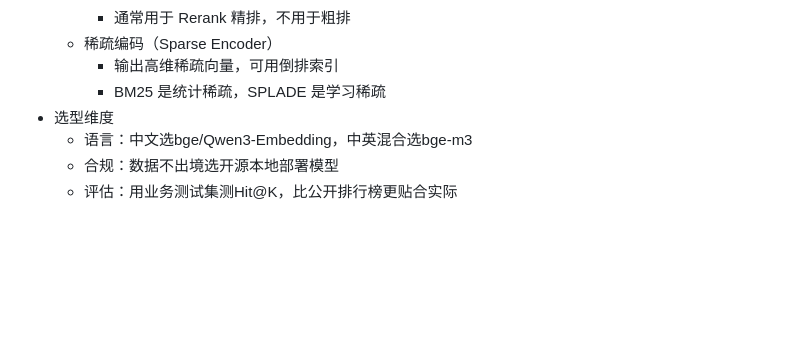
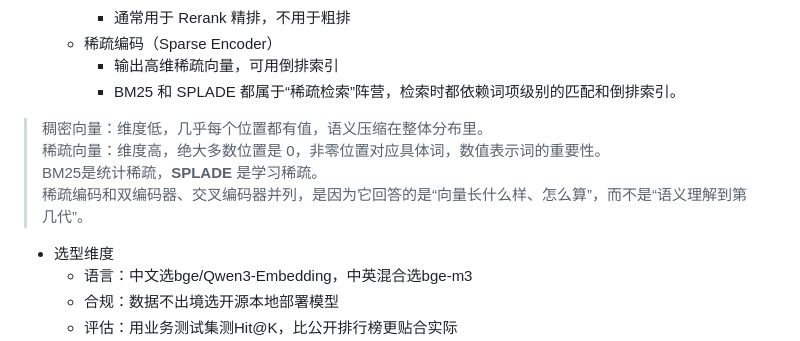
Before and after one commit to code-player-x/learn-cs336, a Markdown page: docs/AI知识体系构建/07-RAG知识体系.md, the part around the change. Rendered like a GitHub page; blank space fills up the shorter version.

Commit message:
docs: clarify dense vs sparse vectors in RAG embedding section
- add the dense/sparse vector contrast and explain why sparse encoding
  sits alongside bi-encoder and cross-encoder

```diff
--- a/docs/AI知识体系构建/07-RAG知识体系.md
+++ b/docs/AI知识体系构建/07-RAG知识体系.md
@@ -167,7 +167,11 @@
         - 通常用于 Rerank 精排，不用于粗排
     - 稀疏编码（Sparse Encoder）
         - 输出高维稀疏向量，可用倒排索引
-        - BM25 是统计稀疏，SPLADE 是学习稀疏
+        - BM25 和 SPLADE 都属于“稀疏检索”阵营，检索时都依赖词项级别的匹配和倒排索引。
+> 稠密向量：维度低，几乎每个位置都有值，语义压缩在整体分布里。
+> 稀疏向量：维度高，绝大多数位置是 0，非零位置对应具体词，数值表示词的重要性。
+> BM25是统计稀疏，**SPLADE** 是学习稀疏。
+> 稀疏编码和双编码器、交叉编码器并列，是因为它回答的是“向量长什么样、怎么算”，而不是“语义理解到第几代”。
 - 选型维度
     - 语言：中文选bge/Qwen3-Embedding，中英混合选bge-m3
     - 合规：数据不出境选开源本地部署模型
```
